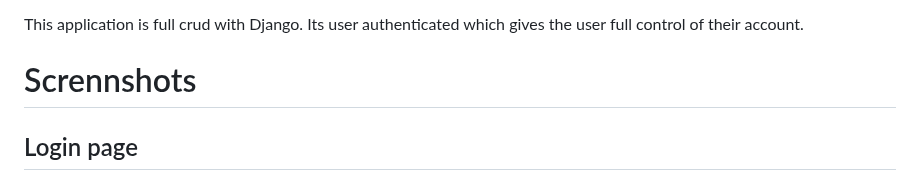
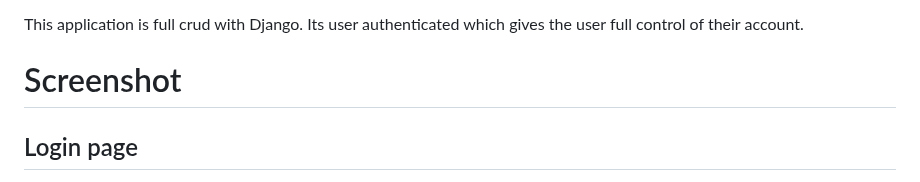
Before and after one commit to Feven98/capstone_blog, a Markdown page: README.md, the part around the change. GitHub-like rendering.

```diff
--- a/README.md
+++ b/README.md
@@ -12,7 +12,7 @@ In this application, people can create a post, can edit their post and also can
 
 This application is full crud with Django. Its user authenticated which gives the user full control of their account.
 
-# Scrennshots
+# Screenshot
 
 ## Login page
 
```
